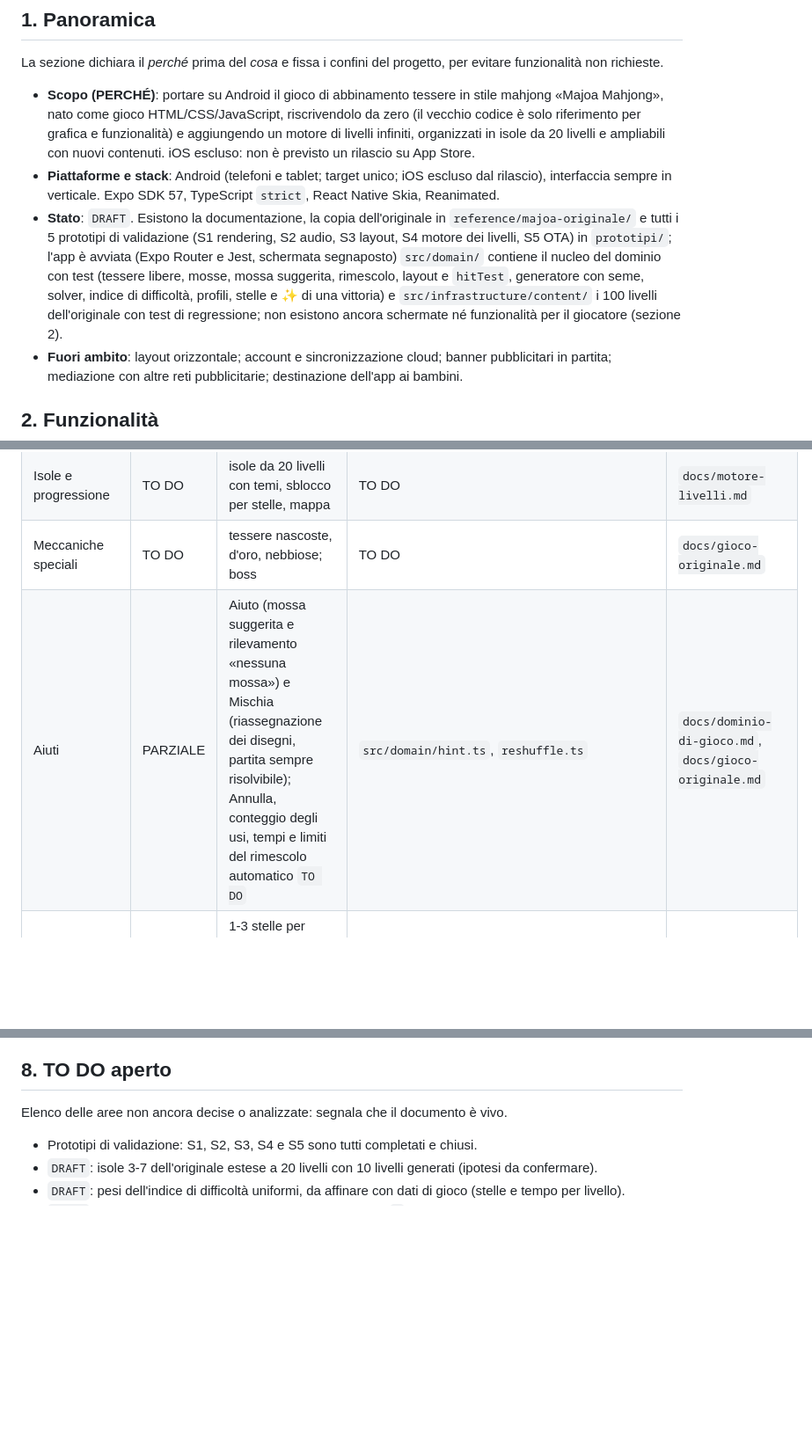
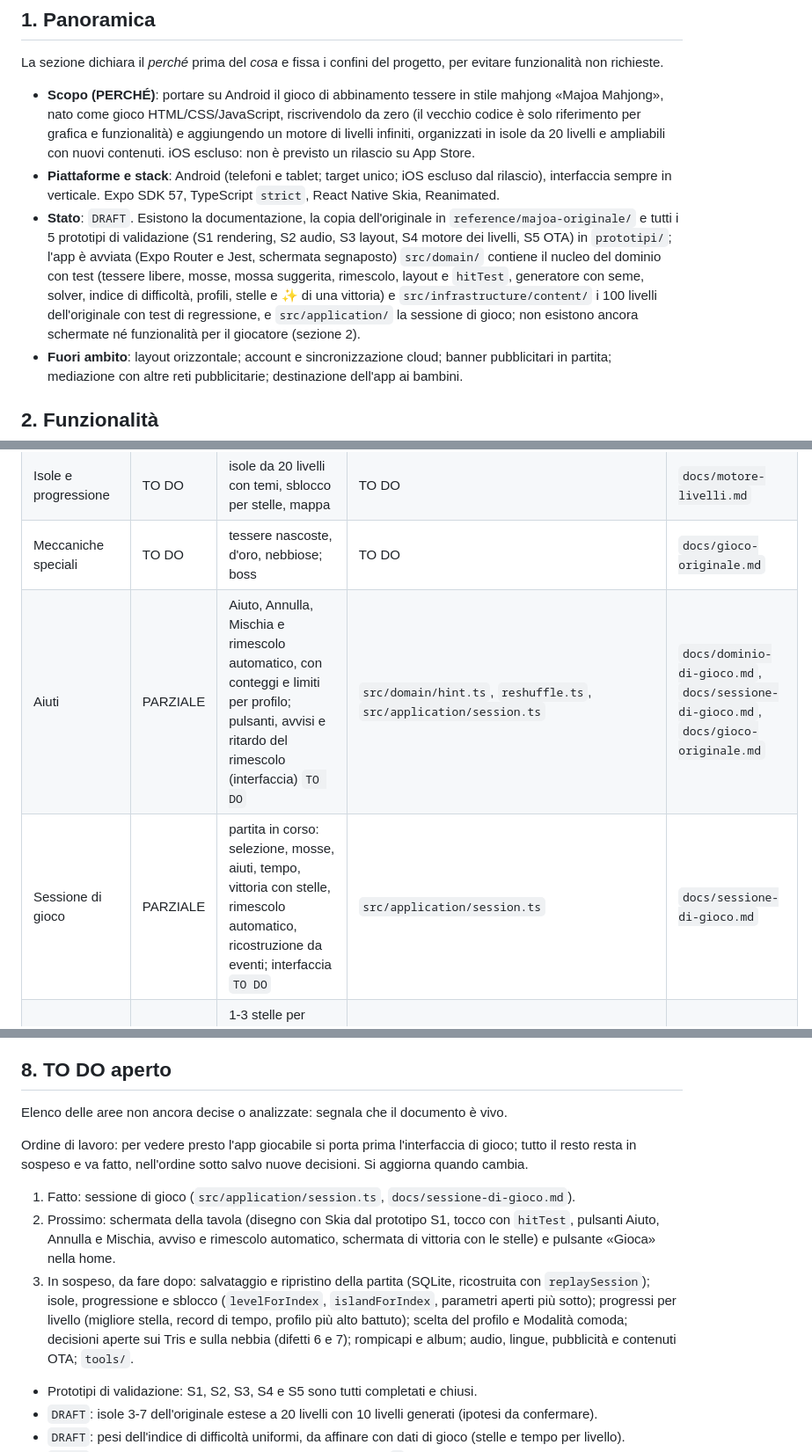
Before and after one commit to luigiscialpi/Majoa-Mahjong, a Markdown page: README.md, 3 parts joined by grey strips. Shown at 88% size. Drawn GitHub-style; blank space fills up the shorter version.

Commit message:
docs: documenta la sessione di gioco, l'ordine di lavoro e i punti in sospeso

```diff
--- a/README.md
+++ b/README.md
@@ -16,7 +16,7 @@ La sezione dichiara il *perché* prima del *cosa* e fissa i confini del progetto
 
 - **Scopo (PERCHÉ)**: portare su Android il gioco di abbinamento tessere in stile mahjong «Majoa Mahjong», nato come gioco HTML/CSS/JavaScript, riscrivendolo da zero (il vecchio codice è solo riferimento per grafica e funzionalità) e aggiungendo un motore di livelli infiniti, organizzati in isole da 20 livelli e ampliabili con nuovi contenuti. iOS escluso: non è previsto un rilascio su App Store.
 - **Piattaforme e stack**: Android (telefoni e tablet; target unico; iOS escluso dal rilascio), interfaccia sempre in verticale. Expo SDK 57, TypeScript `strict`, React Native Skia, Reanimated.
-- **Stato**: `DRAFT`. Esistono la documentazione, la copia dell'originale in `reference/majoa-originale/` e tutti i 5 prototipi di validazione (S1 rendering, S2 audio, S3 layout, S4 motore dei livelli, S5 OTA) in `prototipi/`; l'app è avviata (Expo Router e Jest, schermata segnaposto) `src/domain/` contiene il nucleo del dominio con test (tessere libere, mosse, mossa suggerita, rimescolo, layout e `hitTest`, generatore con seme, solver, indice di difficoltà, profili, stelle e ✨ di una vittoria) e `src/infrastructure/content/` i 100 livelli dell'originale con test di regressione; non esistono ancora schermate né funzionalità per il giocatore (sezione 2).
+- **Stato**: `DRAFT`. Esistono la documentazione, la copia dell'originale in `reference/majoa-originale/` e tutti i 5 prototipi di validazione (S1 rendering, S2 audio, S3 layout, S4 motore dei livelli, S5 OTA) in `prototipi/`; l'app è avviata (Expo Router e Jest, schermata segnaposto) `src/domain/` contiene il nucleo del dominio con test (tessere libere, mosse, mossa suggerita, rimescolo, layout e `hitTest`, generatore con seme, solver, indice di difficoltà, profili, stelle e ✨ di una vittoria) e `src/infrastructure/content/` i 100 livelli dell'originale con test di regressione, e `src/application/` la sessione di gioco; non esistono ancora schermate né funzionalità per il giocatore (sezione 2).
 - **Fuori ambito**: layout orizzontale; account e sincronizzazione cloud; banner pubblicitari in partita; mediazione con altre reti pubblicitarie; destinazione dell'app ai bambini.
 
 ## 2. Funzionalità
@@ -30,7 +30,8 @@ Ogni funzionalità ha una riga: cosa fa, in che stato è, dove si trova nel codi
 | Difficoltà | PARZIALE | indice di livello (nove misure, pesi, etichetta 1-5); 6 profili (aiuti, disegni, nebbia, soglie di tempo, bonus); scelta del profilo `TO DO` | `src/domain/difficulty.ts`, `weights.ts`, `profile.ts` | `docs/motore-livelli.md` |
 | Isole e progressione | TO DO | isole da 20 livelli con temi, sblocco per stelle, mappa | TO DO | `docs/motore-livelli.md` |
 | Meccaniche speciali | TO DO | tessere nascoste, d'oro, nebbiose; boss | TO DO | `docs/gioco-originale.md` |
-| Aiuti | PARZIALE | Aiuto (mossa suggerita e rilevamento «nessuna mossa») e Mischia (riassegnazione dei disegni, partita sempre risolvibile); Annulla, conteggio degli usi, tempi e limiti del rimescolo automatico `TO DO` | `src/domain/hint.ts`, `reshuffle.ts` | `docs/dominio-di-gioco.md`, `docs/gioco-originale.md` |
+| Aiuti | PARZIALE | Aiuto, Annulla, Mischia e rimescolo automatico, con conteggi e limiti per profilo; pulsanti, avvisi e ritardo del rimescolo (interfaccia) `TO DO` | `src/domain/hint.ts`, `reshuffle.ts`, `src/application/session.ts` | `docs/dominio-di-gioco.md`, `docs/sessione-di-gioco.md`, `docs/gioco-originale.md` |
+| Sessione di gioco | PARZIALE | partita in corso: selezione, mosse, aiuti, tempo, vittoria con stelle, rimescolo automatico, ricostruzione da eventi; interfaccia `TO DO` | `src/application/session.ts` | `docs/sessione-di-gioco.md` |
 | Stelle, ✨ e record | PARZIALE | 1-3 stelle per tempo e aiuti, ✨ di una vittoria; migliore stella, record di tempo e salvataggio dei progressi `TO DO` | `src/domain/stars.ts` | `docs/dominio-di-gioco.md`, `docs/gioco-originale.md` |
 | Rompicapi | TO DO | 10 mini-giochi in 3 difficoltà | TO DO | `docs/gioco-originale.md` |
 | Album e sfide | TO DO | carte da collezionare per isola e generali | TO DO | `docs/gioco-originale.md` |
@@ -158,6 +162,12 @@ Ogni capitolo spiega un'area in modo tecnico e aggiornato allo stato attuale. I
 ## 8. TO DO aperto
 
 Elenco delle aree non ancora decise o analizzate: segnala che il documento è vivo.
+
+Ordine di lavoro: per vedere presto l'app giocabile si porta prima l'interfaccia di gioco; tutto il resto resta in sospeso e va fatto, nell'ordine sotto salvo nuove decisioni. Si aggiorna quando cambia.
+
+1. Fatto: sessione di gioco (`src/application/session.ts`, `docs/sessione-di-gioco.md`).
+2. Prossimo: schermata della tavola (disegno con Skia dal prototipo S1, tocco con `hitTest`, pulsanti Aiuto, Annulla e Mischia, avviso e rimescolo automatico, schermata di vittoria con le stelle) e pulsante «Gioca» nella home.
+3. In sospeso, da fare dopo: salvataggio e ripristino della partita (SQLite, ricostruita con `replaySession`); isole, progressione e sblocco (`levelForIndex`, `islandForIndex`, parametri aperti più sotto); progressi per livello (migliore stella, record di tempo, profilo più alto battuto); scelta del profilo e Modalità comoda; decisioni aperte sui Tris e sulla nebbia (difetti 6 e 7); rompicapi e album; audio, lingue, pubblicità e contenuti OTA; `tools/`.
 
 - Prototipi di validazione: S1, S2, S3, S4 e S5 sono tutti completati e chiusi.
 - `DRAFT`: isole 3-7 dell'originale estese a 20 livelli con 10 livelli generati (ipotesi da confermare).
```
Also changed, not shown: other parts of README.md (+5 -2 lines), docs/dominio-di-gioco.md (+3 -2 lines), docs/sessione-di-gioco.md (added, +76 -0 lines).
